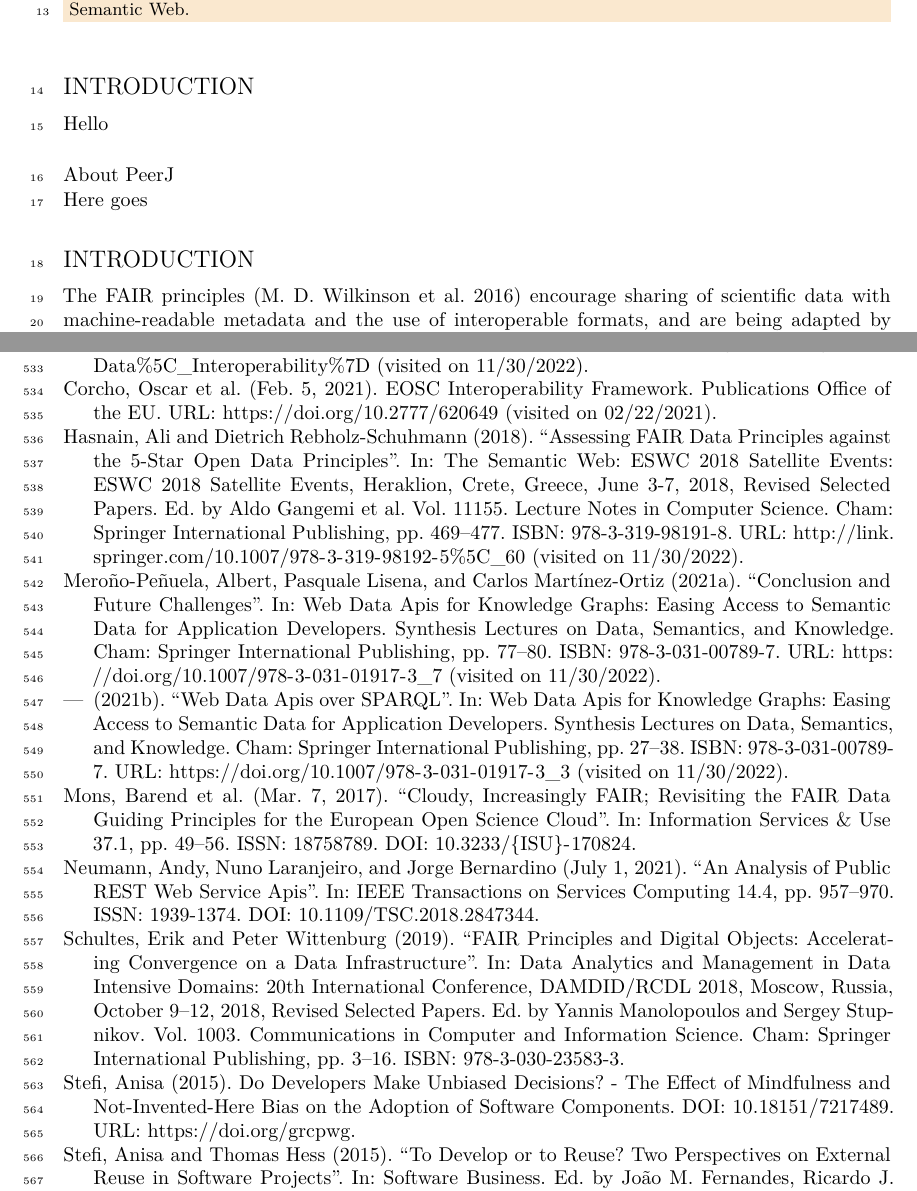
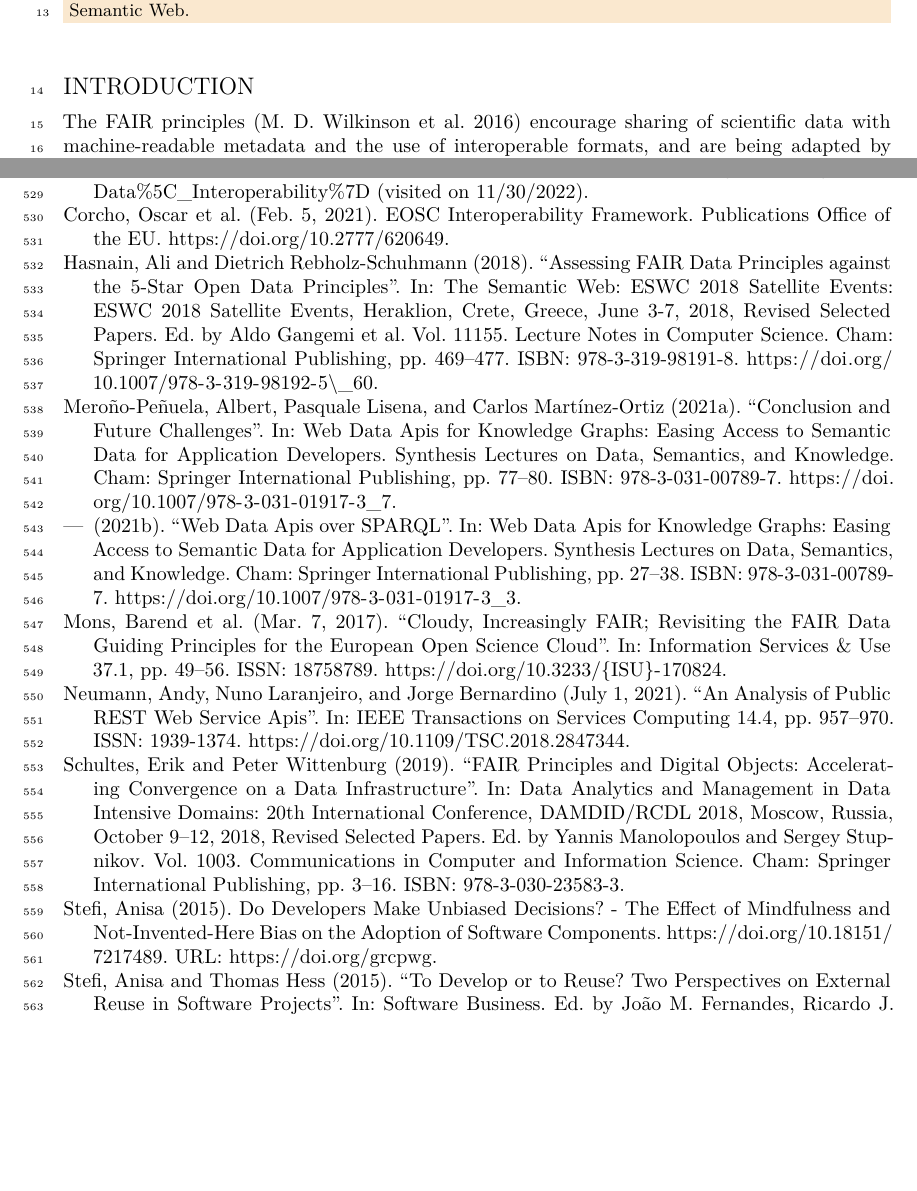
Before and after one commit to stain/2022-fdo-paper, a LaTeX document (latex/main.tex, which reads latex/bibliography.bib): two parts of pages 1 and 37 of 37, joined at a grey line, cut so that both start at the same text, the shorter picture padded with empty space. Compiled offline with XeLaTeX.

Commit message:
Some citations

```diff
--- a/latex/bibliography.bib
+++ b/latex/bibliography.bib
@@ -270,8 +270,9 @@
   date = {2021-02-05},
   series = {Report from the {{EOSC}} Executive Board Working Groups {{FAIR}} and Architecture},
   institution = {{Publications Office of the EU}},
-  url = {https://doi.org/10.2777/620649},
-  urldate = {2021-02-22},
+  doi = {10.2777/620649},
+  %url = {https://doi.org/10.2777/620649},
+  %urldate = {2021-02-22},
   abstract = {This document has been developed by the Interoperability Task Force of the EOSC Executive Board FAIR Working Group, with participation from the Architecture WG. Achieving interoperability within EOSC is essential in order for the federation of services that will compose EOSC to provide added value for service users. In the context of the FAIR principles, interoperability is discussed in relation to the fact that data usually need to be integrated with other data; in addition, the data need to interoperate with applications or workflows for analysis, storage, and processing”. Our view on interoperability does not only consider data but also the many other research artefacts that may be used in the context of research activity, such as software code, scientific workflows, laboratory protocols, open hardware designs, etc. It also considers the need to make services and e-infrastructures as interoperable as possible. This document identifies the general principles that should drive the creation of the EOSC Interoperability Framework (EOSC IF), and organises them into the four layers that are commonly considered in other interoperability frameworks (e.g., the European Interoperability Framework - EIF): technical, semantic, organisational and legal interoperability. For each of these layers, a catalogue of problems and needs, as well as challenges and high-level recommendations have been proposed, which should be considered in the further development and implementation of the EOSC IF components. Such requirements and recommendations have been developed after an extensive review of related literature as well as by running interviews with stakeholders from ERICs (European Research Infrastructure Consortia), ESFRI (European Strategy Forum on Research Infrastructures) projects, service providers and research communities. Some examples of such requirements are: semantic artefact that is being maintained in EOSC must have sufficient associated documentation, with clear examples of usage and conceptual diagrams”, or -grained and fine-grained dataset (and other research object) search tools need to be made available”, etc. The document finally contains a proposal for the management of FAIR Digital Objects in the context of EOSC and a reference architecture for the EOSC Interoperability Framework that is inspired by and extends the European Interoperability Reference Architecture (EIRA), identifying the main building blocks required.},
   annotation = {Loaded from an external bibliography file by Manubot. source\_bibliography: manual-references-sciwheel.bib standard\_id: doi:10.2777/620649}
 }
@@ -631,8 +632,7 @@
   pages = {469--477},
   publisher = {{Springer International Publishing}},
   location = {{Cham}},
-  url = {http://link.springer.com/10.1007/978-3-319-98192-5\_60},
-  urldate = {2022-11-30},
+  doi = {10.1007/978-3-319-98192-5\_60},
   isbn = {978-3-319-98191-8},
   annotation = {Loaded from an external bibliography file by Manubot. source\_bibliography: manual-references-sciwheel.bib standard\_id: doi:10.1007/978-3-319-98192-5\_60}
 }
@@ -928,8 +928,7 @@
   pages = {77--80},
   publisher = {{Springer International Publishing}},
   location = {{Cham}},
-  url = {https://doi.org/10.1007/978-3-031-01917-3_7},
-  urldate = {2022-11-30},
+  doi = {10.1007/978-3-031-01917-3_7},
   isbn = {978-3-031-00789-7},
   annotation = {Loaded from an external bibliography file by Manubot. source\_bibliography: manual-references-sciwheel.bib standard\_id: doi:10.1007/978-3-031-01917-3\_7}
 }
@@ -943,8 +942,7 @@
   pages = {27--38},
   publisher = {{Springer International Publishing}},
   location = {{Cham}},
-  url = {https://doi.org/10.1007/978-3-031-01917-3_3},
-  urldate = {2022-11-30},
+  doi = {10.1007/978-3-031-01917-3_3},
   isbn = {978-3-031-00789-7},
   annotation = {Loaded from an external bibliography file by Manubot. source\_bibliography: manual-references-sciwheel.bib standard\_id: doi:10.1007/978-3-031-01917-3\_3}
 }
--- a/latex/main.tex
+++ b/latex/main.tex
@@ -41,6 +41,8 @@
 \usepackage[autostyle]{csquotes}
 \usepackage[backend=biber,style=authoryear]{biblatex}
 \addbibresource{bibliography.bib}
+\DeclareFieldFormat{doi}{%
+  \url{https://doi.org/#1}}
 
 %%% END own imports
 
@@ -64,15 +66,6 @@ FAIR Digital Object is an emerging concept from EOSC. This is important. Worthwi
 \flushbottom
 \maketitle
 \thispagestyle{empty}
-
-\section*{Introduction}
-Hello
-
-
-\subsection*{About PeerJ}
-
-
-Here goes
 
 \hypertarget{sec:introduction}{%
 \section*{Introduction}\label{sec:introduction}}
```
